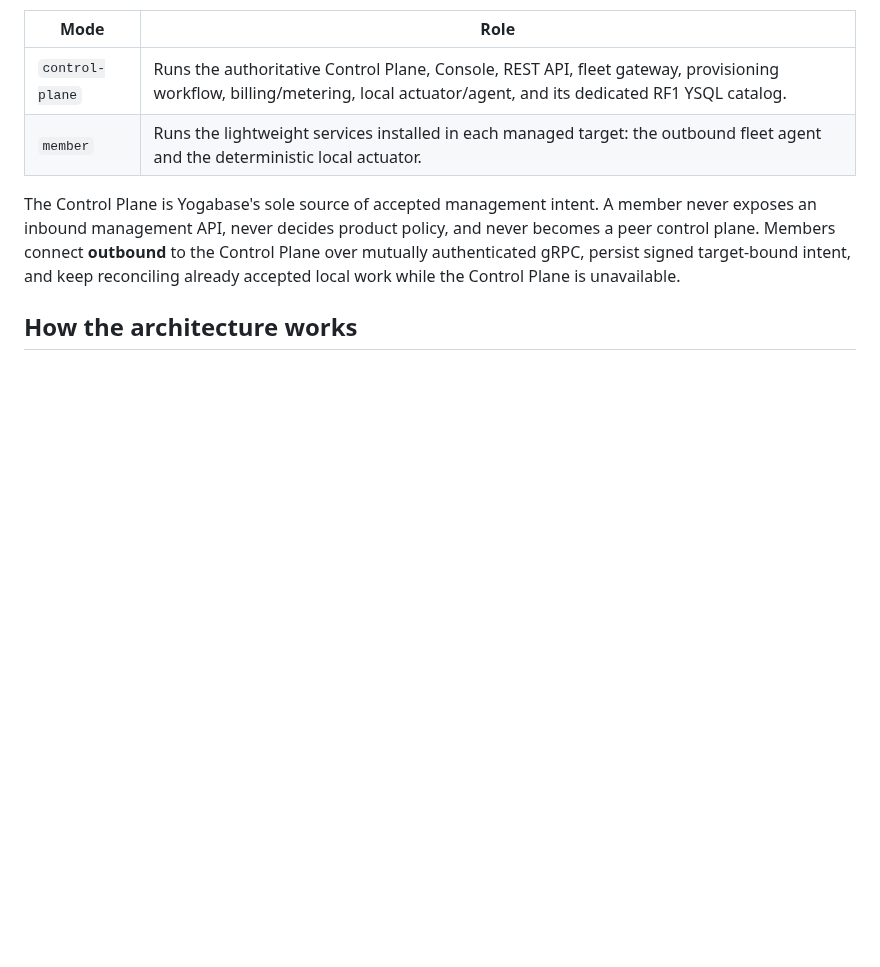
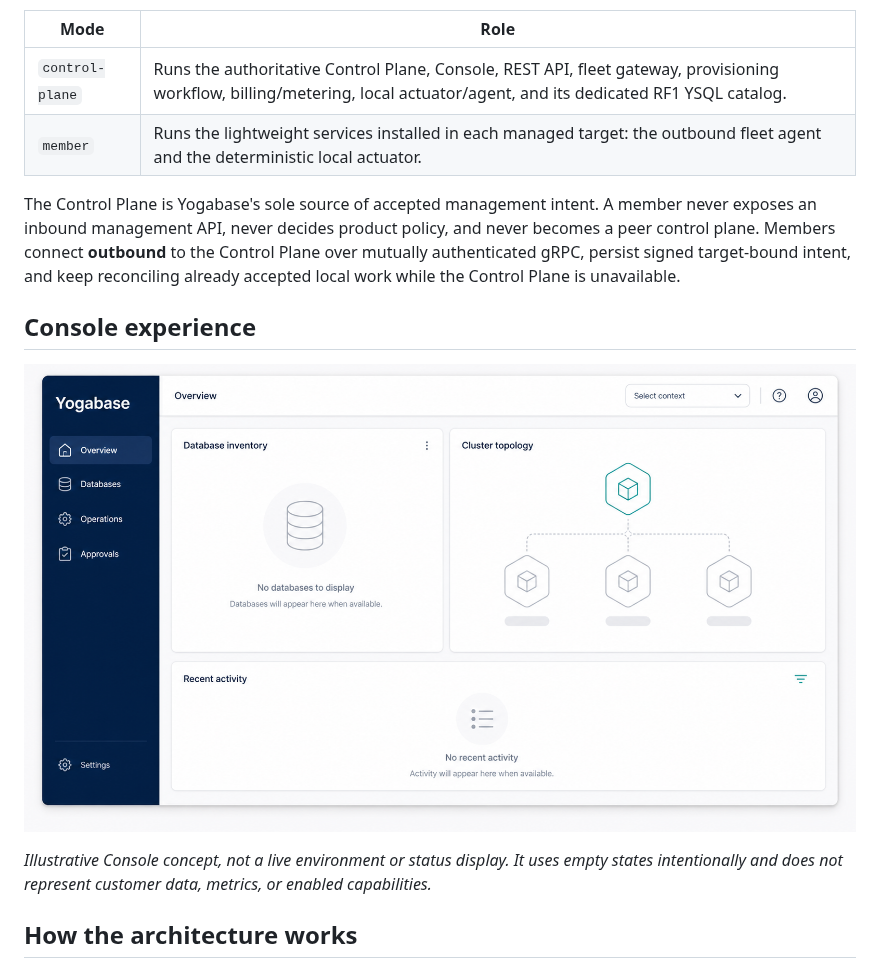
Before and after one commit to DrGyugyu/Yogabase.SDKs, a Markdown page: README.md, the part around one of its changes. GitHub-like rendering; pictures changed too: assets/yogabase-console-concept.png (added); blank space fills up the shorter version.

Commit message:
docs: add Yogabase console and architecture visuals

```diff
--- a/README.md
+++ b/README.md
@@ -19,5 +19,11 @@ It is one Kubernetes Marketplace product delivered through one Helm chart and on
 
 The Control Plane is Yogabase's sole source of accepted management intent. A member never exposes an inbound management API, never decides product policy, and never becomes a peer control plane. Members connect **outbound** to the Control Plane over mutually authenticated gRPC, persist signed target-bound intent, and keep reconciling already accepted local work while the Control Plane is unavailable.
 
+## Console experience
+
+![Illustrative Yogabase Blazor Console concept](assets/yogabase-console-concept.png)
+
+_Illustrative Console concept, not a live environment or status display. It uses empty states intentionally and does not represent customer data, metrics, or enabled capabilities._
+
 ## How the architecture works
 
```
Also changed, not shown: other parts of README.md (+39 -18 lines).
